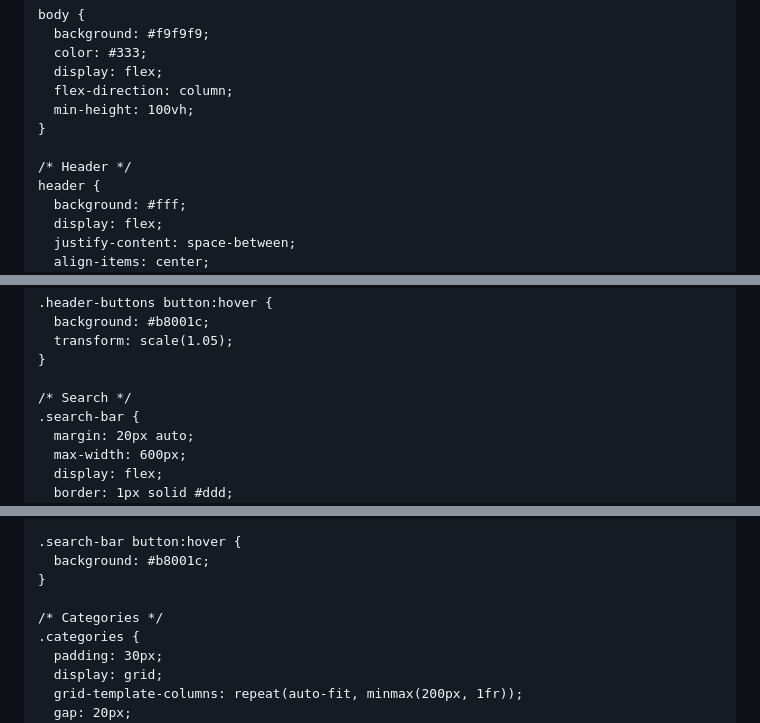
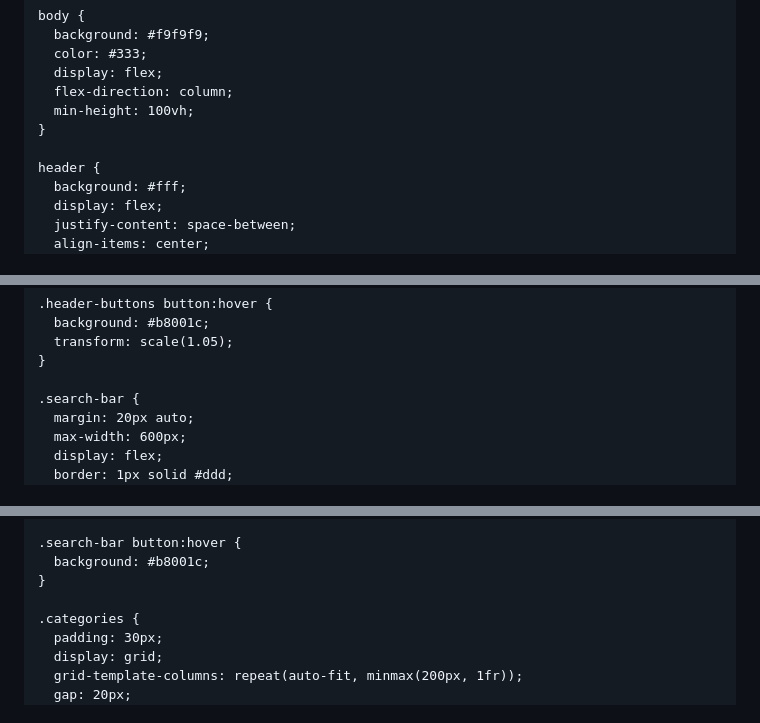
Before and after one commit to iam-user097/demopage, a Markdown page: README.md, 3 parts joined by grey strips. Rendered like a GitHub page.

```diff
--- a/README.md
+++ b/README.md
@@ -20,7 +20,6 @@
       min-height: 100vh;
     }
 
-    /* Header */
     header {
       background: #fff;
       display: flex;
@@ -60,7 +59,6 @@
       transform: scale(1.05);
     }
 
-    /* Search */
     .search-bar {
       margin: 20px auto;
       max-width: 600px;
@@ -91,7 +89,6 @@
       background: #b8001c;
     }
 
-    /* Categories */
     .categories {
       padding: 30px;
       display: grid;
```
Also changed, not shown: other parts of README.md (+99 -26 lines).
